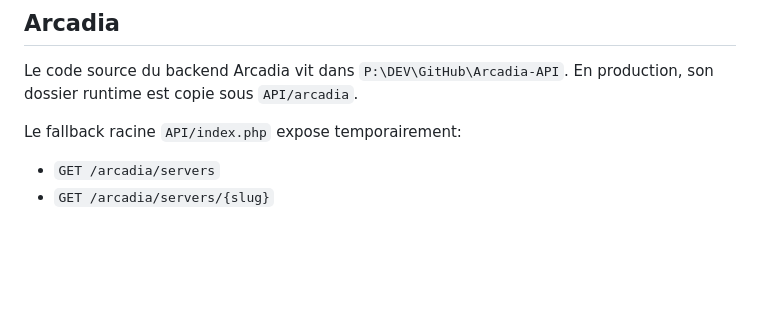
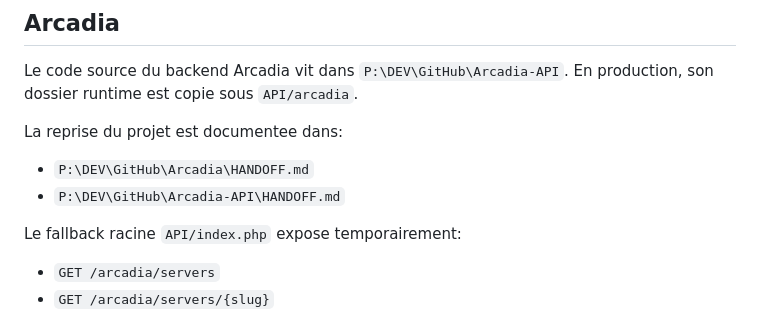
Before and after one commit to Shinederu/shinederu-api, a Markdown page: README.md, the part around the change. Drawn GitHub-style; blank space fills up the shorter version.

Commit message:
Document Arcadia handoff links

```diff
--- a/README.md
+++ b/README.md
@@ -67,6 +67,11 @@ Convention de nommage:
 ## Arcadia
 
 Le code source du backend Arcadia vit dans `P:\DEV\GitHub\Arcadia-API`. En production, son dossier runtime est copie sous `API/arcadia`.
+
+La reprise du projet est documentee dans:
+
+- `P:\DEV\GitHub\Arcadia\HANDOFF.md`
+- `P:\DEV\GitHub\Arcadia-API\HANDOFF.md`
 
 Le fallback racine `API/index.php` expose temporairement:
 
```
